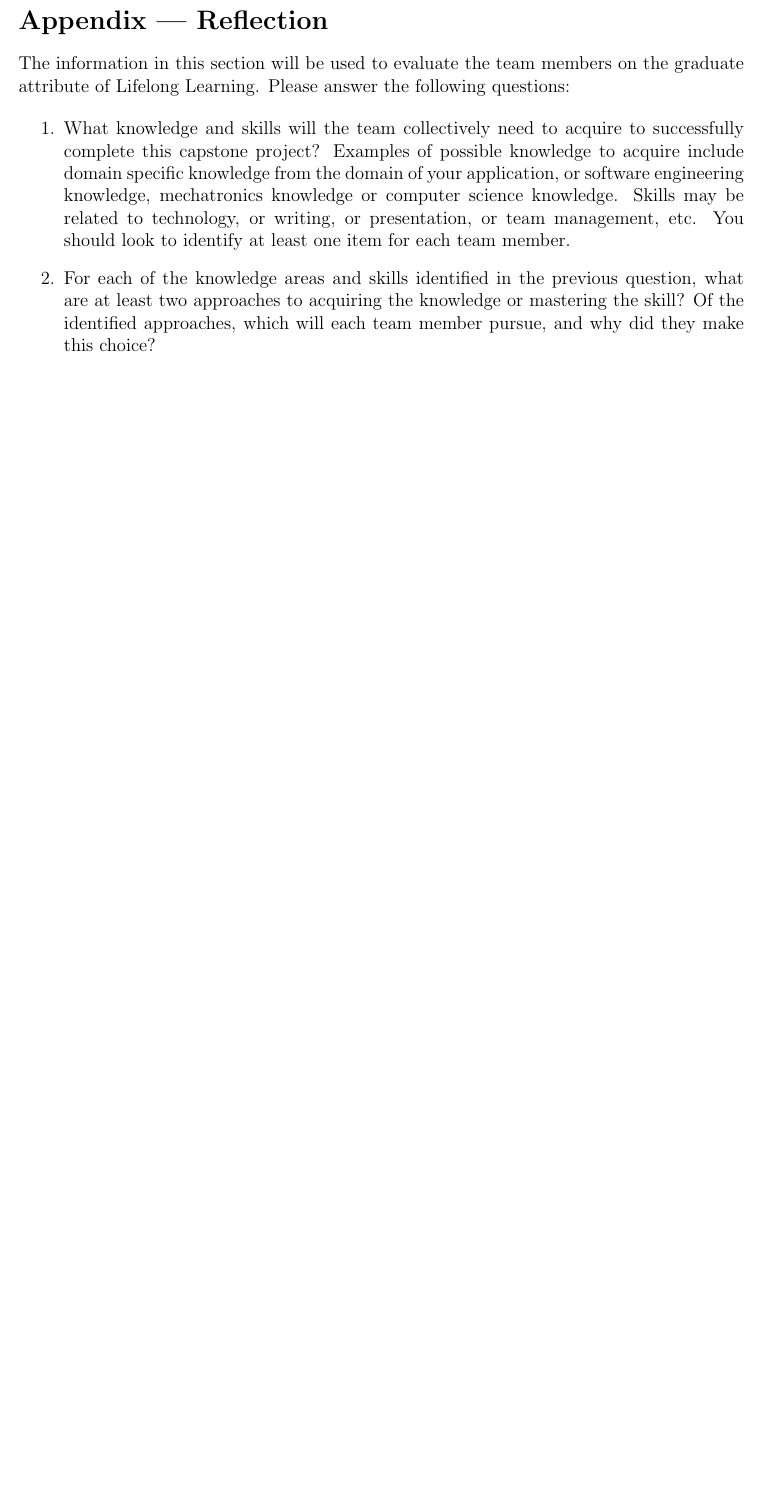
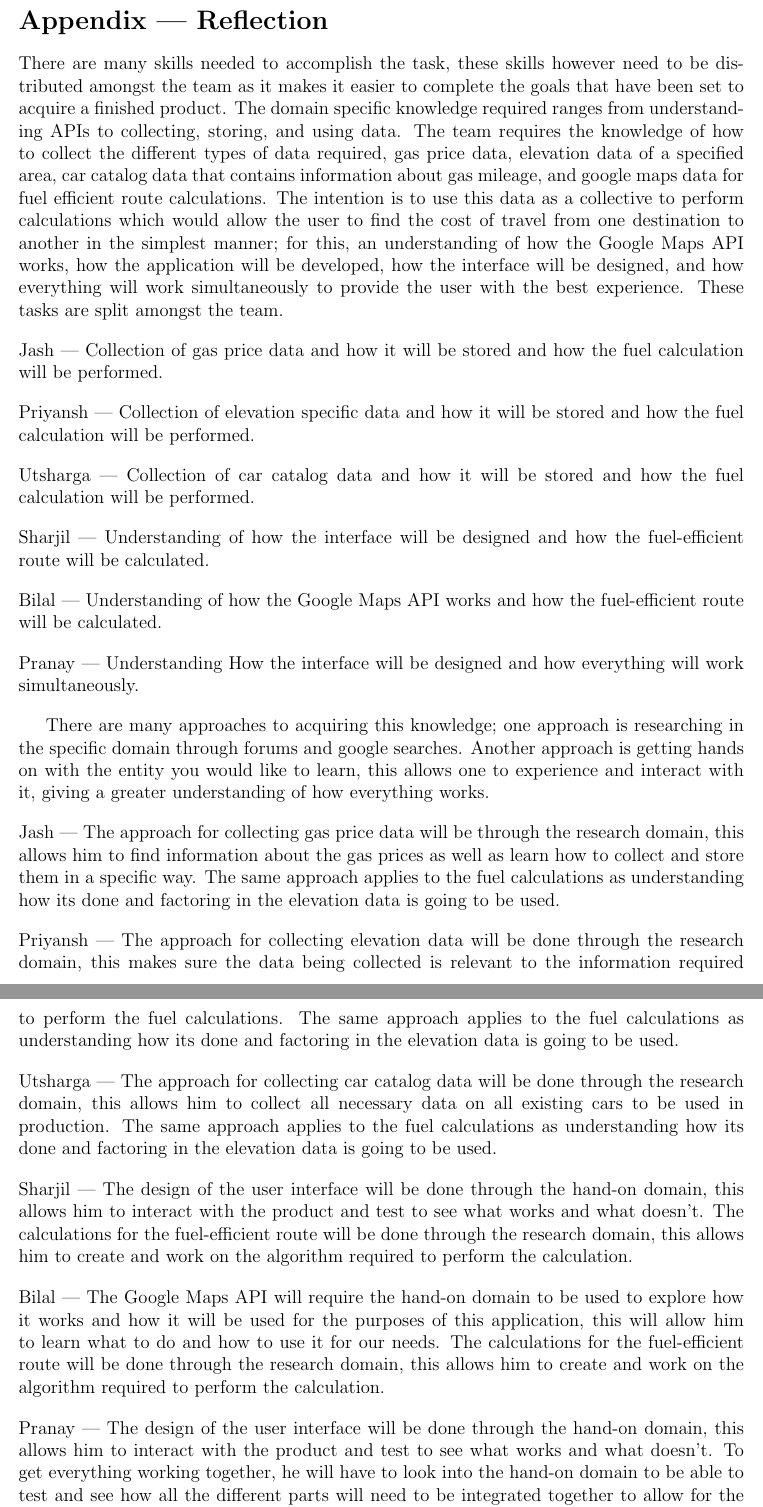
Before and after one commit to mehtaj8/Greenway, a LaTeX document (docs/SRS/SRS.tex): part of page 27 of 28 before the commit and two parts of pages 27 and 28 of 29 after it, the two joined at a grey line, cut so that both start at the same text, the shorter picture padded with empty space. Compiled offline with pdfLaTeX.

Commit message:
Documentation: Added Reflection in Appendix

```diff
--- a/docs/SRS/SRS.tex
+++ b/docs/SRS/SRS.tex
@@ -1305,21 +1305,59 @@ Their values are defined in this section for easy maintenance.}
 \newpage{}
 \section*{Appendix --- Reflection}
 
-The information in this section will be used to evaluate the team members on the
-graduate attribute of Lifelong Learning.  Please answer the following questions:
+There are many skills needed to accomplish the task, these skills however need to be distributed amongst the team as it makes it easier to complete the goals that have been set to acquire a finished product. The domain specific knowledge required ranges from understanding APIs to collecting, storing, and using data. The team requires the knowledge of how to collect the different types of data required, gas price data, elevation data of a specified area, car catalog data that contains information about gas mileage, and google maps data for fuel efficient route calculations. The intention is to use this data as a collective to perform calculations which would allow the user to find the cost of travel from one destination to another in the simplest manner; for this, an understanding of how the Google Maps API works, how the application will be developed, how the interface will be designed, and how everything will work simultaneously to provide the user with the best experience. These tasks are split amongst the team.
 
-\begin{enumerate}
-  \item What knowledge and skills will the team collectively need to acquire to
-  successfully complete this capstone project?  Examples of possible knowledge
-  to acquire include domain specific knowledge from the domain of your
-  application, or software engineering knowledge, mechatronics knowledge or
-  computer science knowledge.  Skills may be related to technology, or writing,
-  or presentation, or team management, etc.  You should look to identify at
-  least one item for each team member.
-  \item For each of the knowledge areas and skills identified in the previous
-  question, what are at least two approaches to acquiring the knowledge or
-  mastering the skill?  Of the identified approaches, which will each team
-  member pursue, and why did they make this choice?
-\end{enumerate}
+\bigskip
+
+\noindent Jash --- Collection of gas price data and how it will be stored and how the fuel calculation will be performed.
+
+\bigskip
+
+\noindent Priyansh --- Collection of elevation specific data and how it will be stored and how the fuel calculation will be performed.
+
+\bigskip
+
+\noindent Utsharga --- Collection of car catalog data and how it will be stored and how the fuel calculation will be performed.
+
+\bigskip
+
+\noindent Sharjil --- Understanding of how the interface will be designed and how the fuel-efficient route will be calculated.
+
+\bigskip
+
+\noindent Bilal --- Understanding of how the Google Maps API works and how the fuel-efficient route will be calculated.
+
+\bigskip
+
+\noindent Pranay --- Understanding How the interface will be designed and how everything will work simultaneously.
+
+\bigskip
+
+There are many approaches to acquiring this knowledge; one approach is researching in the specific domain through forums and google searches. Another approach is getting hands on with the entity you would like to learn, this allows one to experience and interact with it, giving a greater understanding of how everything works.
+
+\bigskip
+
+\noindent Jash --- The approach for collecting gas price data will be through the research domain, this allows him to find information about the gas prices as well as learn how to collect and store them in a specific way. The same approach applies to the fuel calculations as understanding how its done and factoring in the elevation data is going to be used.
+
+\bigskip
+
+\noindent Priyansh --- The approach for collecting elevation data will be done through the research domain, this makes sure the data being collected is relevant to the information required to perform the fuel calculations. The same approach applies to the fuel calculations as understanding how its done and factoring in the elevation data is going to be used.
+
+\bigskip
+
+\noindent Utsharga --- The approach for collecting car catalog data will be done through the research domain, this allows him to collect all necessary data on all existing cars to be used in production. The same approach applies to the fuel calculations as understanding how its done and factoring in the elevation data is going to be used.
+
+\bigskip
+
+\noindent Sharjil --- The design of the user interface will be done through the hand-on domain, this allows him to interact with the product and test to see what works and what doesn’t. The calculations for the fuel-efficient route will be done through the research domain, this allows him to create and work on the algorithm required to perform the calculation.
+
+\bigskip
+
+\noindent Bilal --- The Google Maps API will require the hand-on domain to be used to explore how it works and how it will be used for the purposes of this application, this will allow him to learn what to do and how to use it for our needs. The calculations for the fuel-efficient route will be done through the research domain, this allows him to create and work on the algorithm required to perform the calculation.
+
+\bigskip
+
+\noindent Pranay --- The design of the user interface will be done through the hand-on domain, this allows him to interact with the product and test to see what works and what doesn’t. To get everything working together, he will have to look into the hand-on domain to be able to test and see how all the different parts will need to be integrated together to allow for the product to function as intended.
+
 
 \end{document}
```
Also changed, not shown: docs/SRS/SRS.pdf.
